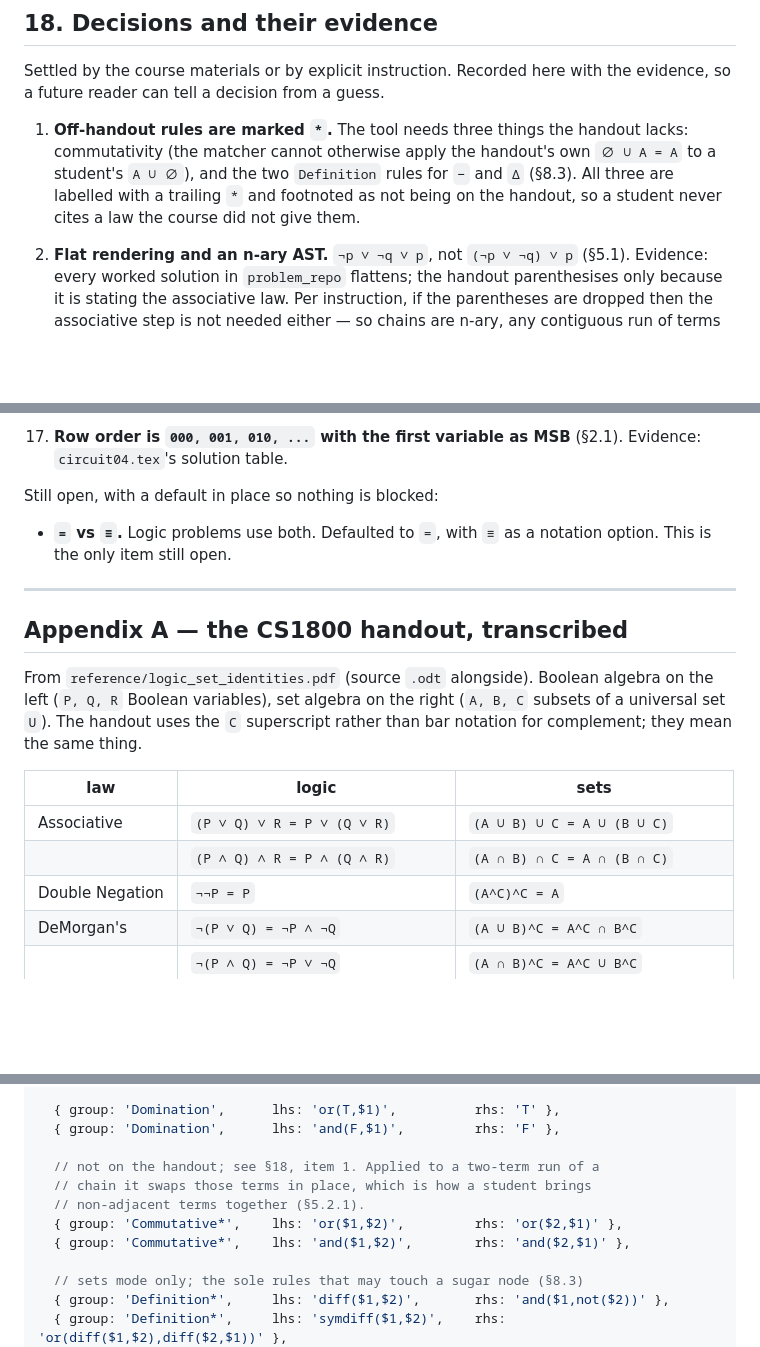
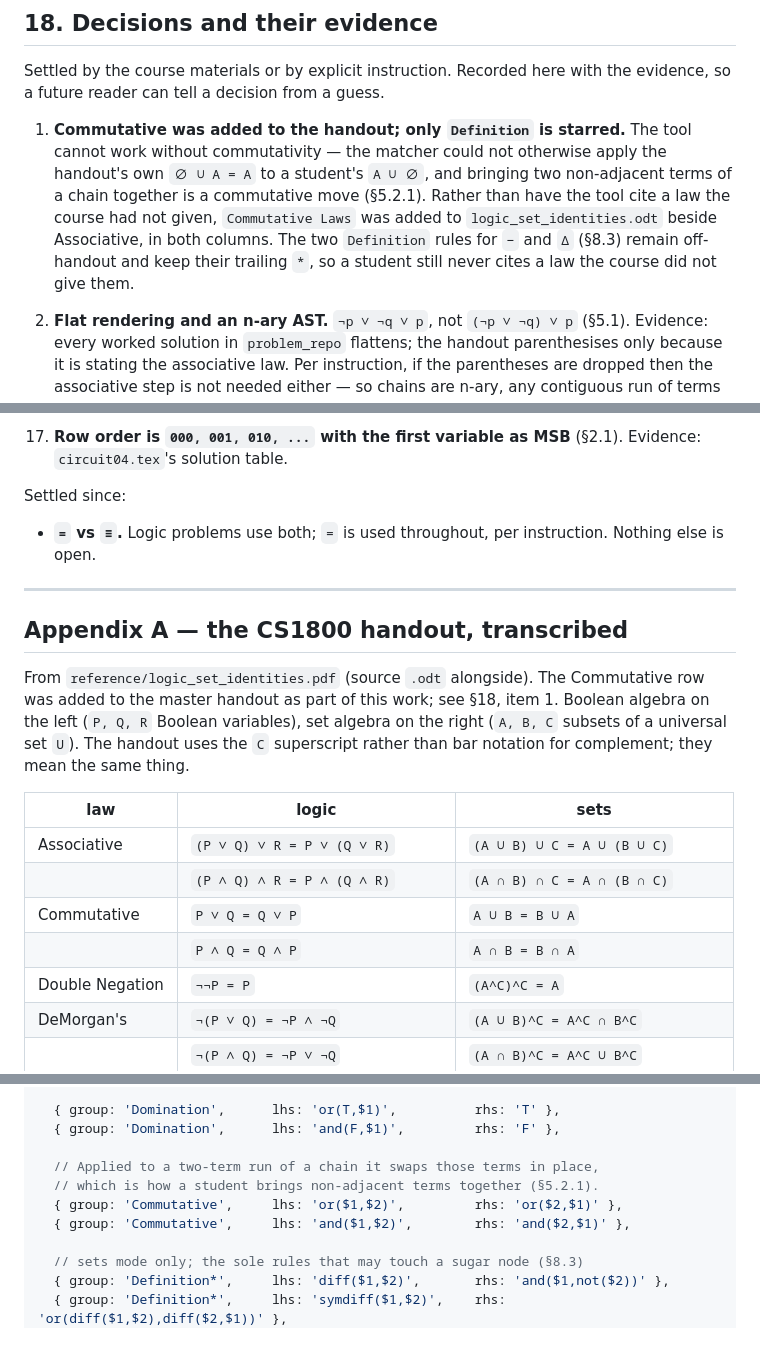
Before and after one commit to matthigger/boolalg, a Markdown page: SPEC.md, 3 parts joined by grey strips. GitHub-like rendering; blank space fills up the shorter version.

```diff
--- a/SPEC.md
+++ b/SPEC.md
@@ -1150,12 +1151,16 @@ Settled by the course materials or by explicit instruction. Recorded
 here with the evidence, so a future reader can tell a decision from a
 guess.
 
-1. **Off-handout rules are marked `*`.** The tool needs three things the
-   handout lacks: commutativity (the matcher cannot otherwise apply the
-   handout's own `∅ ∪ A = A` to a student's `A ∪ ∅`), and the two
-   `Definition` rules for `−` and `Δ` (§8.3). All three are labelled
-   with a trailing `*` and footnoted as not being on the handout, so a
-   student never cites a law the course did not give them.
+1. **Commutative was added to the handout; only `Definition` is
+   starred.** The tool cannot work without commutativity — the matcher
+   could not otherwise apply the handout's own `∅ ∪ A = A` to a
+   student's `A ∪ ∅`, and bringing two non-adjacent terms of a chain
+   together is a commutative move (§5.2.1). Rather than have the tool
+   cite a law the course had not given, `Commutative Laws` was added to
+   `logic_set_identities.odt` beside Associative, in both columns.
+   The two `Definition` rules for `−` and `Δ` (§8.3) remain off-handout
+   and keep their trailing `*`, so a student still never cites a law the
+   course did not give them.
 
 2. **Flat rendering and an n-ary AST.** `¬p ∨ ¬q ∨ p`, not
    `(¬p ∨ ¬q) ∨ p` (§5.1). Evidence: every worked solution in
@@ -1241,16 +1246,18 @@ guess.
 16. **Row order is `000, 001, 010, ...` with the first variable as MSB**
     (§2.1). Evidence: `circuit04.tex`'s solution table.
 
-Still open, with a default in place so nothing is blocked:
+Settled since:
 
-- **`=` vs `≡`.** Logic problems use both. Defaulted to `=`, with `≡`
-  as a notation option. This is the only item still open.
+- **`=` vs `≡`.** Logic problems use both; `=` is used throughout, per
+  instruction. Nothing else is open.
 
 ---
 
 ## Appendix A — the CS1800 handout, transcribed
 
 From `reference/logic_set_identities.pdf` (source `.odt` alongside).
+The Commutative row was added to the master handout as part of this
+work; see §18, item 1.
 Boolean algebra on the left (`P, Q, R` Boolean variables), set algebra on
 the right (`A, B, C` subsets of a universal set `U`). The handout uses
 the `C` superscript rather than bar notation for complement; they mean
@@ -1260,6 +1267,8 @@ the same thing.
 |---|---|---|
 | Associative | `(P ∨ Q) ∨ R = P ∨ (Q ∨ R)` | `(A ∪ B) ∪ C = A ∪ (B ∪ C)` |
 | | `(P ∧ Q) ∧ R = P ∧ (Q ∧ R)` | `(A ∩ B) ∩ C = A ∩ (B ∩ C)` |
+| Commutative | `P ∨ Q = Q ∨ P` | `A ∪ B = B ∪ A` |
+| | `P ∧ Q = Q ∧ P` | `A ∩ B = B ∩ A` |
 | Double Negation | `¬¬P = P` | `(A^C)^C = A` |
 | DeMorgan's | `¬(P ∨ Q) = ¬P ∧ ¬Q` | `(A ∪ B)^C = A^C ∩ B^C` |
 | | `¬(P ∧ Q) = ¬P ∨ ¬Q` | `(A ∩ B)^C = A^C ∪ B^C` |
@@ -1325,11 +1334,10 @@ const RULES = [
   { group: 'Domination',      lhs: 'or(T,$1)',          rhs: 'T' },
   { group: 'Domination',      lhs: 'and(F,$1)',         rhs: 'F' },
 
-  // not on the handout; see §18, item 1. Applied to a two-term run of a
-  // chain it swaps those terms in place, which is how a student brings
-  // non-adjacent terms together (§5.2.1).
-  { group: 'Commutative*',    lhs: 'or($1,$2)',         rhs: 'or($2,$1)' },
-  { group: 'Commutative*',    lhs: 'and($1,$2)',        rhs: 'and($2,$1)' },
+  // Applied to a two-term run of a chain it swaps those terms in place,
+  // which is how a student brings non-adjacent terms together (§5.2.1).
+  { group: 'Commutative',     lhs: 'or($1,$2)',         rhs: 'or($2,$1)' },
+  { group: 'Commutative',     lhs: 'and($1,$2)',        rhs: 'and($2,$1)' },
 
   // sets mode only; the sole rules that may touch a sugar node (§8.3)
   { group: 'Definition*',     lhs: 'diff($1,$2)',       rhs: 'and($1,not($2))' },
```
Also changed, not shown: other parts of SPEC.md (+6 -5 lines), README.md (+4 -0 lines), patches/README.md (+8 -16 lines), media/logic-mode.png.
